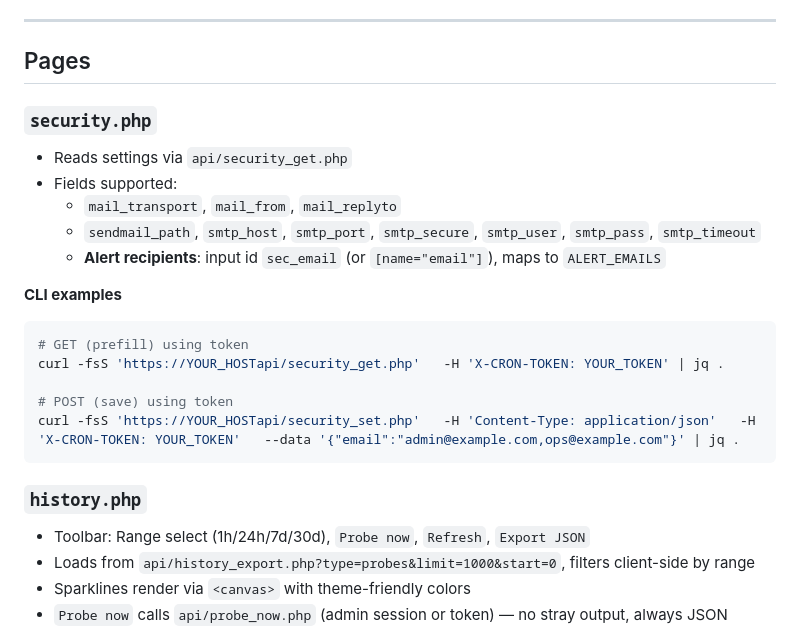
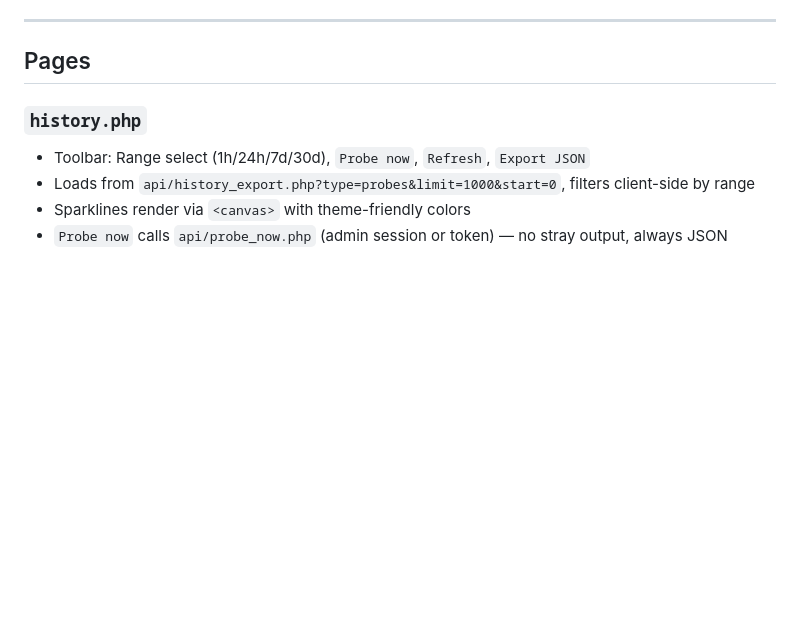
Before and after one commit to texxasrulez/server-dashboard, a Markdown page: README.md, the part around the change. Drawn GitHub-style; blank space fills up the shorter version.

````diff
--- a/README.md
+++ b/README.md
@@ -24,23 +24,6 @@ It has lots of features, too many to list. One day I will have a better README.m
 ---
 
 ## Pages
-
-### `security.php`
-- Reads settings via `api/security_get.php`
-- Fields supported:
-  - `mail_transport`, `mail_from`, `mail_replyto`
-  - `sendmail_path`, `smtp_host`, `smtp_port`, `smtp_secure`, `smtp_user`, `smtp_pass`, `smtp_timeout`
-  - **Alert recipients**: input id `sec_email` (or `[name="email"]`), maps to `ALERT_EMAILS`
-
-**CLI examples**
-```bash
-# GET (prefill) using token
-curl -fsS 'https://YOUR_HOSTapi/security_get.php'   -H 'X-CRON-TOKEN: YOUR_TOKEN' | jq .
-
-# POST (save) using token
-curl -fsS 'https://YOUR_HOSTapi/security_set.php'   -H 'Content-Type: application/json'   -H 'X-CRON-TOKEN: YOUR_TOKEN'   --data '{"email":"admin@example.com,ops@example.com"}' | jq .
-```
-
 ### `history.php`
 - Toolbar: Range select (1h/24h/7d/30d), `Probe now`, `Refresh`, `Export JSON`
 - Loads from `api/history_export.php?type=probes&limit=1000&start=0`, filters client-side by range
````
